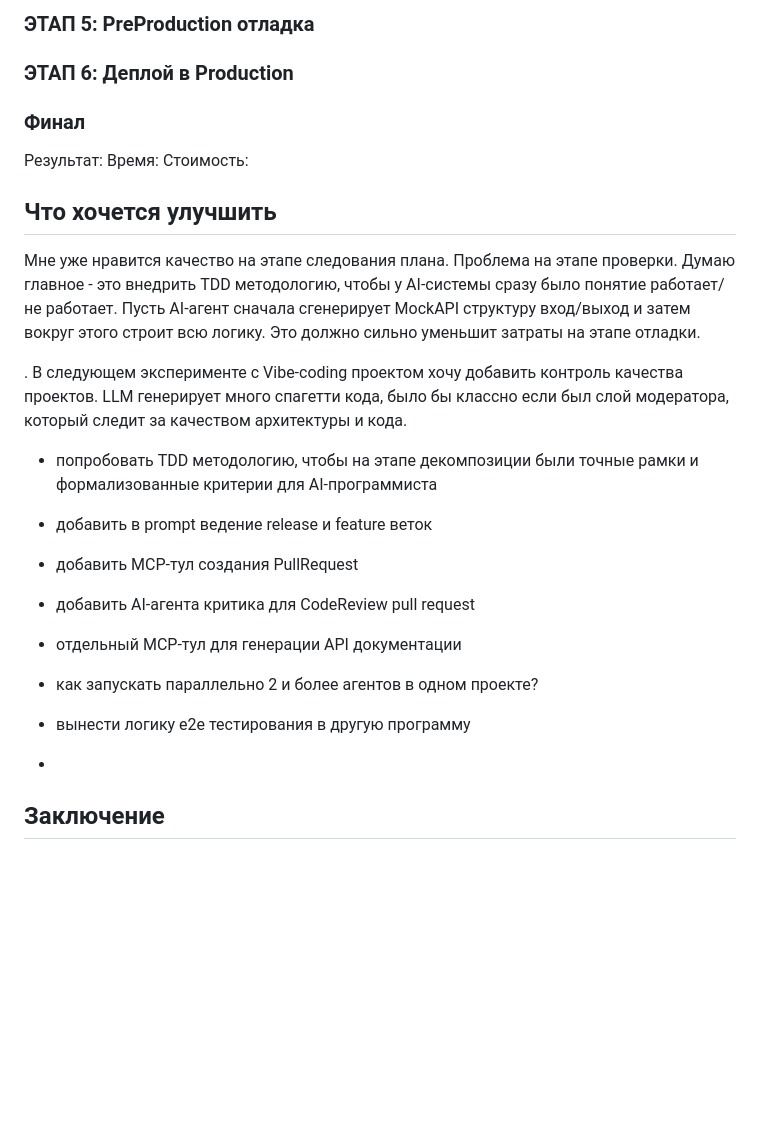
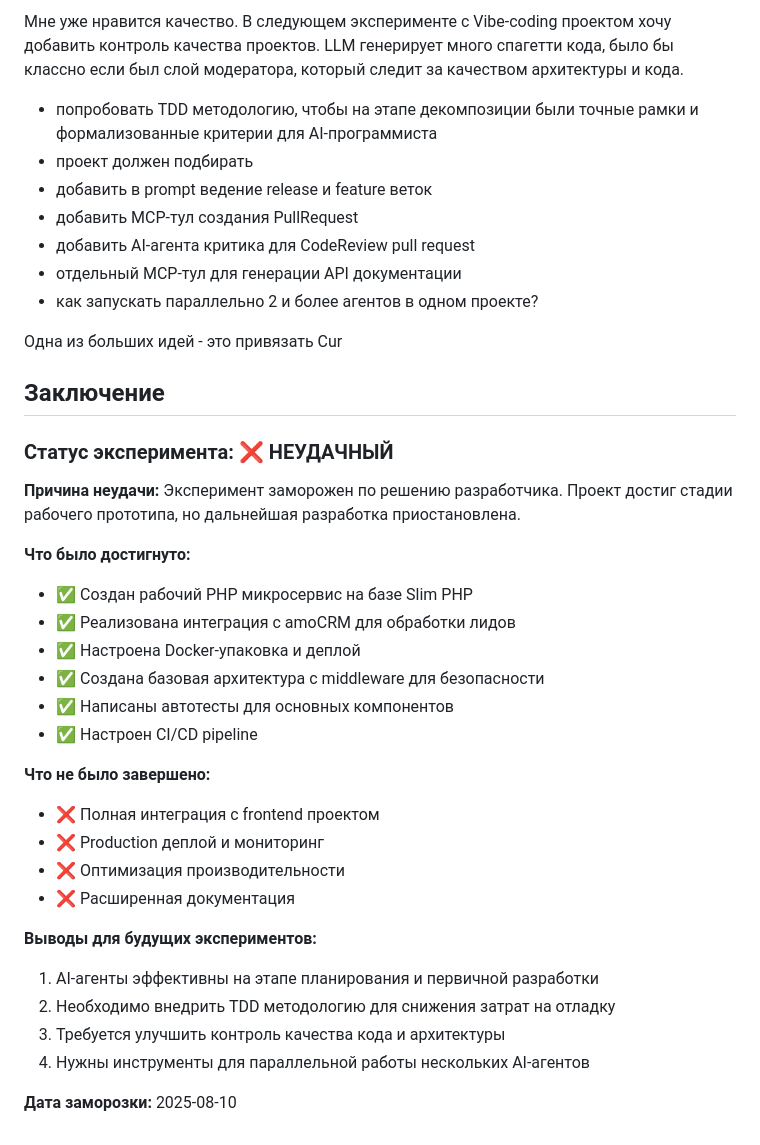
Before and after one commit to kibarik/vibe-coding-research, a Markdown page: experiments.md, the part around one of its changes. Rendered like a GitHub page; blank space fills up the shorter version.

```diff
--- a/experiments.md
+++ b/experiments.md
@@ -48,27 +32,39 @@ AI-агенты следуют Workflow и вызывают TaskMaster, шаг
 
-### ЭТАП 5: PreProduction отладка
-
-### ЭТАП 6: Деплой в Production
-
-### Финал
-Результат:
-Время:
-Стоимость:
-
-## Что хочется улучшить
-Мне уже нравится качество на этапе следования плана. Проблема на этапе проверки. Думаю главное - это внедрить TDD методологию, чтобы у AI-системы сразу было понятие работает/не работает. Пусть AI-агент сначала сгенерирует MockAPI структуру вход/выход и затем вокруг этого строит всю логику. Это должно сильно уменьшит затраты на этапе отладки.
-
-
-
-. В следующем эксперименте с Vibe-coding проектом хочу добавить контроль качества проектов. LLM генерирует много спагетти кода, было бы классно если был слой модератора, который следит за качеством архитектуры и кода.
+Мне уже нравится качество. В следующем эксперименте с Vibe-coding проектом хочу добавить контроль качества проектов. LLM генерирует много спагетти кода, было бы классно если был слой модератора, который следит за качеством архитектуры и кода.
 - попробовать TDD методологию, чтобы на этапе декомпозиции были точные рамки и формализованные критерии для AI-программиста
+- проект должен подбирать
 - добавить в prompt ведение release и feature веток
 - добавить MCP-тул создания PullRequest
 - добавить AI-агента критика для CodeReview pull request
 - отдельный MCP-тул для генерации API документации
 - как запускать параллельно 2 и более агентов в одном проекте?
 
-- вынести логику e2e тестирования в другую программу
--
+Одна из больших идей - это привязать Cur
 
 ## Заключение
+
+### Статус эксперимента: ❌ НЕУДАЧНЫЙ
+
+**Причина неудачи:** Эксперимент заморожен по решению разработчика. Проект достиг стадии рабочего прототипа, но дальнейшая разработка приостановлена.
+
+**Что было достигнуто:**
+- ✅ Создан рабочий PHP микросервис на базе Slim PHP
+- ✅ Реализована интеграция с amoCRM для обработки лидов
+- ✅ Настроена Docker-упаковка и деплой
+- ✅ Создана базовая архитектура с middleware для безопасности
+- ✅ Написаны автотесты для основных компонентов
+- ✅ Настроен CI/CD pipeline
+
+**Что не было завершено:**
+- ❌ Полная интеграция с frontend проектом
+- ❌ Production деплой и мониторинг
+- ❌ Оптимизация производительности
+- ❌ Расширенная документация
+
+**Выводы для будущих экспериментов:**
+1. AI-агенты эффективны на этапе планирования и первичной разработки
+2. Необходимо внедрить TDD методологию для снижения затрат на отладку
+3. Требуется улучшить контроль качества кода и архитектуры
+4. Нужны инструменты для параллельной работы нескольких AI-агентов
+
+**Дата заморозки:** 2025-08-10
```
Also changed, not shown: other parts of experiments.md (+15 -31 lines).
